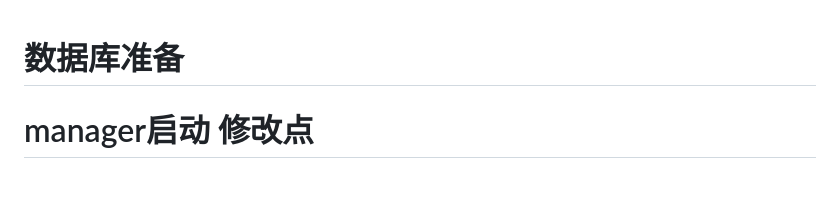
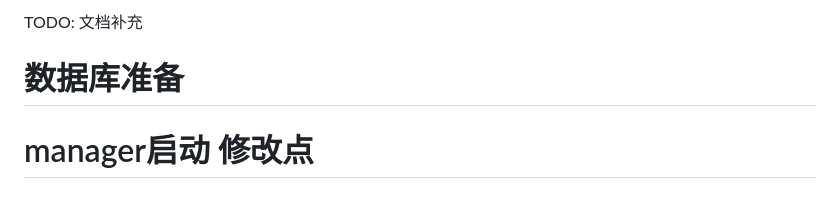
Before and after one commit to ChenYilei2016/maintain-console-public, a Markdown page: README.md, the part around the change. Rendered like a GitHub page.

```diff
--- a/README.md
+++ b/README.md
@@ -1,3 +1,5 @@
+TODO: 文档补充
+
 # 数据库准备
 
 # manager启动 修改点
```
